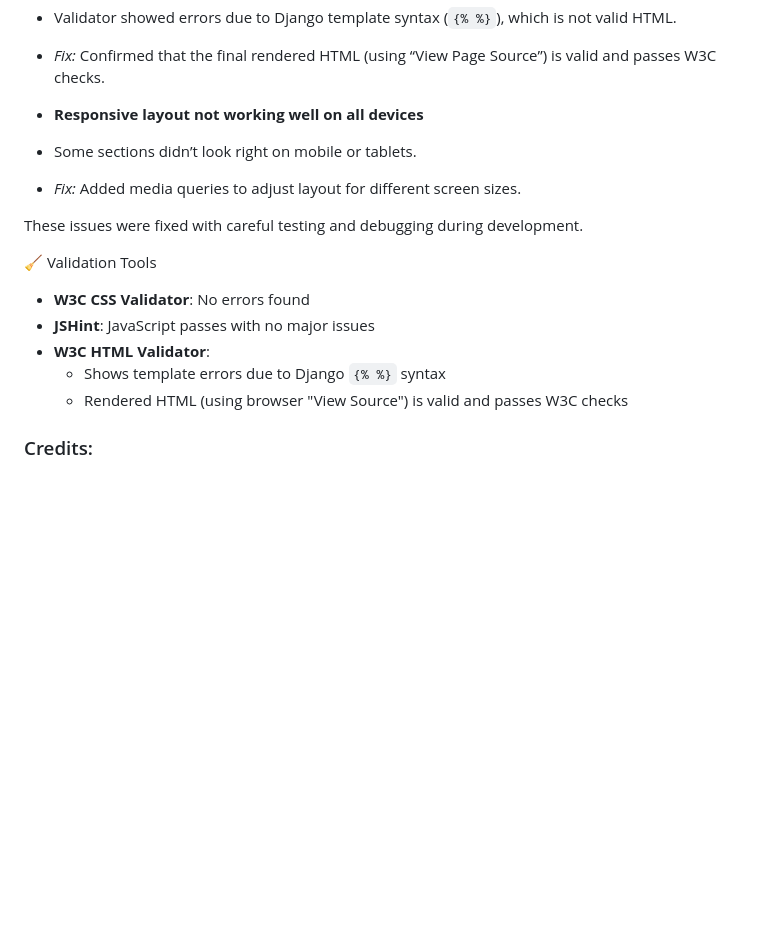
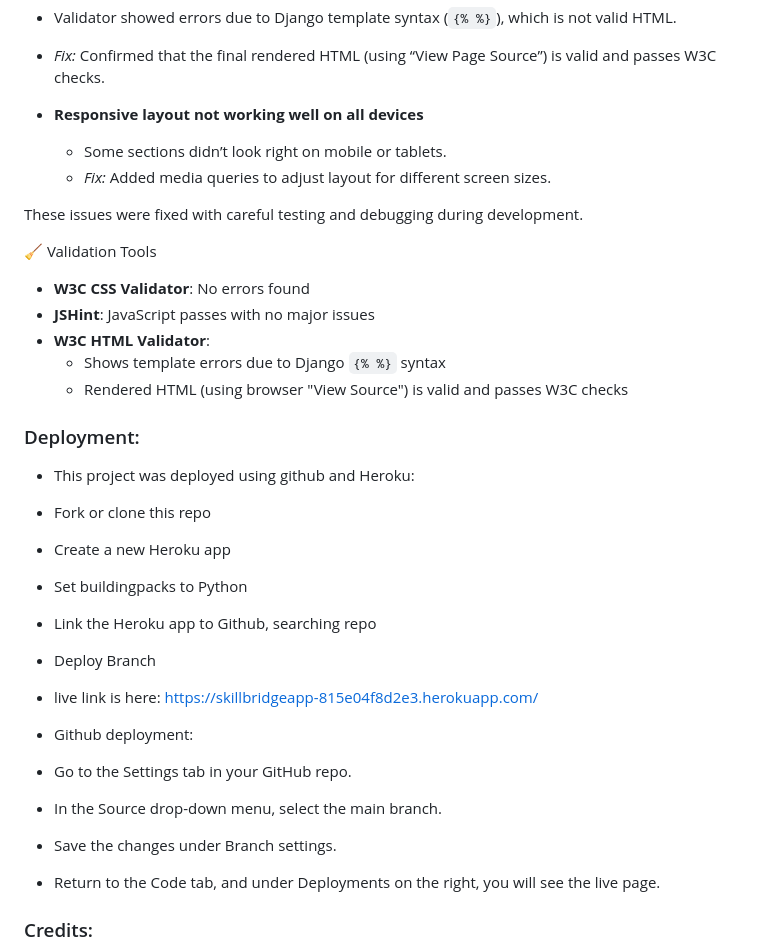
Before and after one commit to agodahdev/Skillbridge, a Markdown page: README.md, the part around the change. GitHub-like rendering; blank space fills up the shorter version.

```diff
--- a/README.md
+++ b/README.md
@@ -114,7 +114,7 @@ Throughout the project, we encountered some issues and fixed them. Here are some
   - Validator showed errors due to Django template syntax (`{% %}`), which is not valid HTML.
   - *Fix:* Confirmed that the final rendered HTML (using “View Page Source”) is valid and passes W3C checks.
 
--  **Responsive layout not working well on all devices**
+- **Responsive layout not working well on all devices**
   - Some sections didn’t look right on mobile or tablets.
   - *Fix:* Added media queries to adjust layout for different screen sizes.
 
@@ -128,6 +128,23 @@ These issues were fixed with careful testing and debugging during development.
   - Shows template errors due to Django `{% %}` syntax
   - Rendered HTML (using browser "View Source") is valid and passes W3C checks
 
+
+### Deployment:
+
+- This project was deployed using github and Heroku:
+- Fork or clone this repo
+- Create a new Heroku app
+- Set buildingpacks to Python
+- Link the Heroku app to Github, searching repo
+- Deploy Branch
+- live link is here: https://skillbridgeapp-815e04f8d2e3.herokuapp.com/
+
+- Github deployment:
+- Go to the Settings tab in your GitHub repo.
+- In the Source drop-down menu, select the main branch.
+- Save the changes under Branch settings.
+- Return to the Code tab, and under Deployments on the right, you will see the live page.
+
 ### Credits:
 
 - Code institute Python Essentials Template
```
